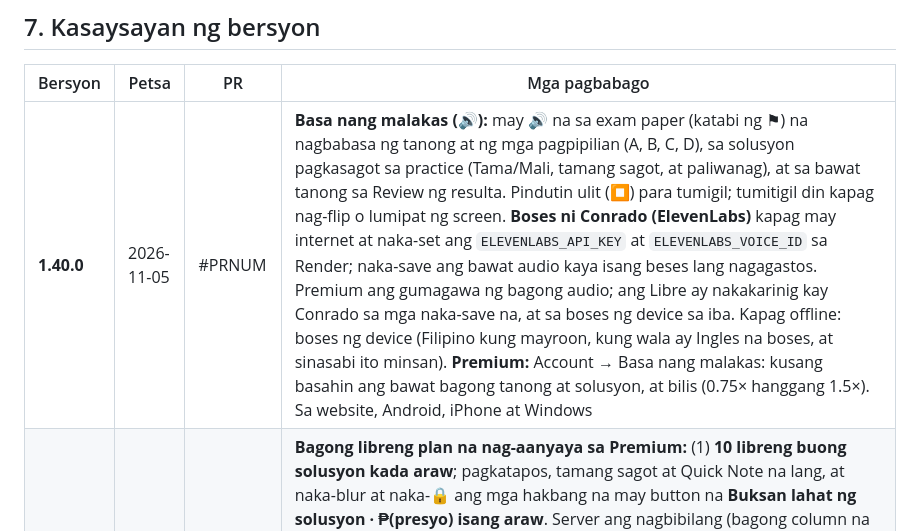
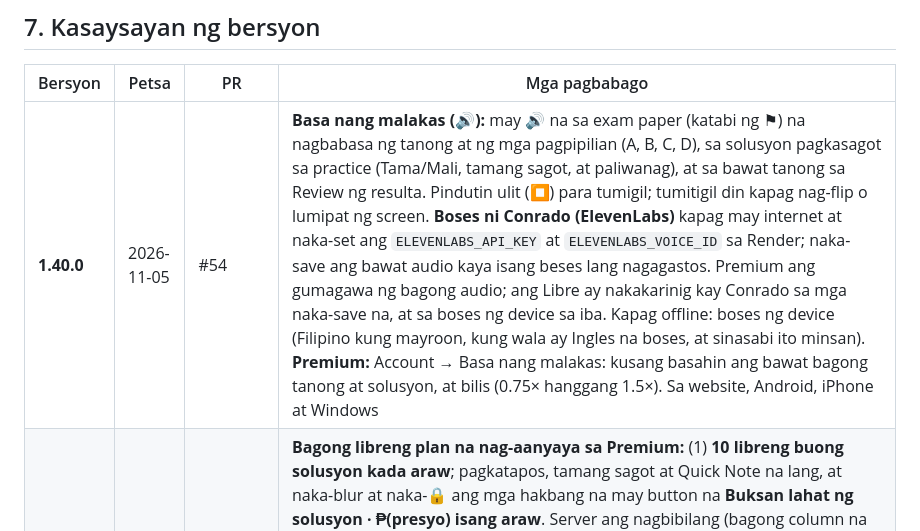
Before and after one commit to cdelimajr/CSC-Reviewer, a Markdown page: docs/DOKUMENTASYON.md, the part around the change. Drawn GitHub-style.

Commit message:
Docs: PR number for 1.40.0
Co-Authored-By: Claude Opus 5.5 <noreply@anthropic.com>
Claude-Session: https://claude.ai/code/session_01KC6HDW1Wa2ktNSKAYThyPi

```diff
--- a/docs/DOKUMENTASYON.md
+++ b/docs/DOKUMENTASYON.md
@@ -296,7 +296,7 @@ Kusang hinahanap at inaayos ng app ang mga karaniwang problema, online man o off
 
 | Bersyon | Petsa | PR | Mga pagbabago |
 |---|---|---|---|
-| **1.40.0** | 2026-11-05 | #PRNUM | **Basa nang malakas (🔊):** may 🔊 na sa exam paper (katabi ng ⚑) na nagbabasa ng tanong at ng mga pagpipilian (A, B, C, D), sa solusyon pagkasagot sa practice (Tama/Mali, tamang sagot, at paliwanag), at sa bawat tanong sa Review ng resulta. Pindutin ulit (⏹) para tumigil; tumitigil din kapag nag-flip o lumipat ng screen. **Boses ni Conrado (ElevenLabs)** kapag may internet at naka-set ang `ELEVENLABS_API_KEY` at `ELEVENLABS_VOICE_ID` sa Render; naka-save ang bawat audio kaya isang beses lang nagagastos. Premium ang gumagawa ng bagong audio; ang Libre ay nakakarinig kay Conrado sa mga naka-save na, at sa boses ng device sa iba. Kapag offline: boses ng device (Filipino kung mayroon, kung wala ay Ingles na boses, at sinasabi ito minsan). **Premium:** Account → Basa nang malakas: kusang basahin ang bawat bagong tanong at solusyon, at bilis (0.75× hanggang 1.5×). Sa website, Android, iPhone at Windows |
+| **1.40.0** | 2026-11-05 | #54 | **Basa nang malakas (🔊):** may 🔊 na sa exam paper (katabi ng ⚑) na nagbabasa ng tanong at ng mga pagpipilian (A, B, C, D), sa solusyon pagkasagot sa practice (Tama/Mali, tamang sagot, at paliwanag), at sa bawat tanong sa Review ng resulta. Pindutin ulit (⏹) para tumigil; tumitigil din kapag nag-flip o lumipat ng screen. **Boses ni Conrado (ElevenLabs)** kapag may internet at naka-set ang `ELEVENLABS_API_KEY` at `ELEVENLABS_VOICE_ID` sa Render; naka-save ang bawat audio kaya isang beses lang nagagastos. Premium ang gumagawa ng bagong audio; ang Libre ay nakakarinig kay Conrado sa mga naka-save na, at sa boses ng device sa iba. Kapag offline: boses ng device (Filipino kung mayroon, kung wala ay Ingles na boses, at sinasabi ito minsan). **Premium:** Account → Basa nang malakas: kusang basahin ang bawat bagong tanong at solusyon, at bilis (0.75× hanggang 1.5×). Sa website, Android, iPhone at Windows |
 | **1.39.0** | 2026-11-05 | #52 | **Bagong libreng plan na nag-aanyaya sa Premium:** (1) **10 libreng buong solusyon kada araw**; pagkatapos, tamang sagot at Quick Note na lang, at naka-blur at naka-🔒 ang mga hakbang na may button na **Buksan lahat ng solusyon · ₱(presyo) isang araw**. Server ang nagbibilang (bagong column na `sol_free` sa `attempts`), kaya hindi malulusutan sa device. (2) **Isang libreng buong mock exam** kada account (buong Set 1: 170 o 165 tanong, buong oras), may button sa Home at pagkatapos ng mini mock (column na `full_trial`). (3) **Libre na ang streak 🔥** at ang card na Balikan ang mga mali sa Resulta. (4) Mga alok na mag-Premium: card pagkatapos ng mini mock (score, haba ng totoong exam, at ang libreng buong exam o Premium), card kapag naubos ang practice (oras bago bumalik at ang isang-araw na Premium), ilang libreng solusyon pa ang natitira sa Practice, at tatak na **Malapit na ang exam?** sa Lingguhan na plan. Bagong settings sa Admin → Settings → Libreng plan at ads: **Buong solusyon kada araw** at **Libreng buong mock exam**. Sa website, Android, iPhone at Windows |
 | **1.38.0** | 2026-11-05 | #51 | **Paliwanag na parang answer key, kaya ng 10 taong gulang:** bawat sagot (lahat ng 222 nakasulat na tanong at lahat ng 76 na uri ng generator, sa Verbal, Analytical, Numerical, Clerical at General Information) ay may bagong **Solusyon / Paliwanag**: hakbang-hakbang (Step 1, 2, 3), simpleng salita, may kulay ang susi (asul), ang sagot (berde) at ang bitag (pula), at may **💡 Quick Note** (tip o formula ng topic, hal. PEMDAS, "Average = kabuuan ÷ ilan", "The number is / a number are", nang/ng). Sa math, ipinapakita ang buong kuwenta at may "Check"; sa clerical, itinuturo kung aling letra ang naiba; sa analogy, may pangungusap na pang-test. Lumalabas sa practice, review ng resulta, Balikan ang mga mali, Print, PDF at email. Ang lumang exam set at resulta ay nagpapakita na rin ng bagong paliwanag. Bagong `src/explain.js`. Sa website, Android, iPhone at Windows |
 | **1.37.0** | 2026-11-03 | #50 | **Ayos sa resulta ng mock exam:** ang pagbabago ng score kumpara sa huling mock exam ay naka-round na sa isang decimal (hal. **📈 +5.3%**), hindi na lumalabas ang mahabang numero na tulad ng "+5.299999999999997%". Walang ibang nagbago. Sa website, Android, iPhone at Windows |
```
